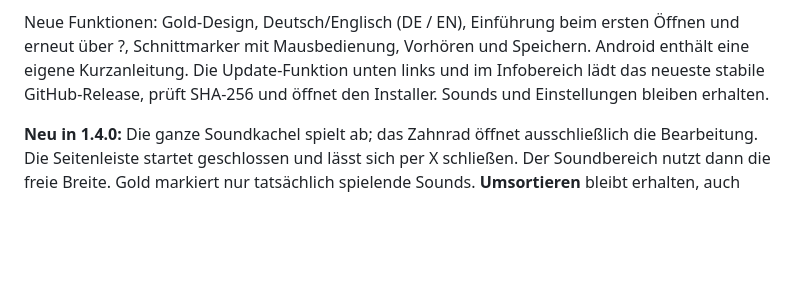
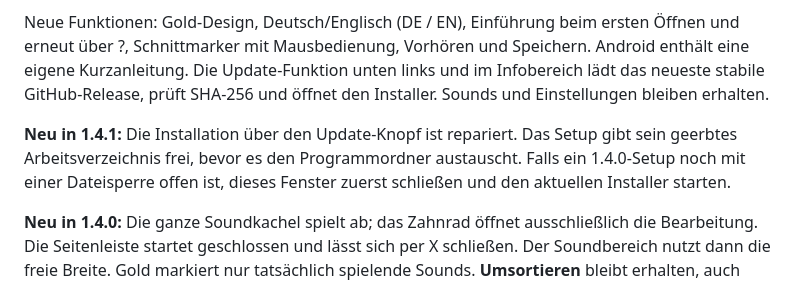
Before and after one commit to rasy420/sardinoeoeoeses-discord-deck, a Markdown page: README.md, the part around the change. GitHub-like rendering; blank space fills up the shorter version.

Commit message:
Document updater installation repair

```diff
--- a/README.md
+++ b/README.md
@@ -7,6 +7,8 @@
 Windows 10/11 (64 Bit). Der Installer enthält .NET-Laufzeit, Audio-Bibliotheken, yt-dlp, FFmpeg/FFprobe, Deno und Android-App. Kein SDK erforderlich. Fehlt ein virtuelles Audiogerät, lädt das Setup den signaturgeprüften originalen VB-CABLE-Installer vom Hersteller und startet dessen automatische Installation. Windows fragt für Treiber und Firewall nach Administratorrechten; zusätzliche Windows-Treiberabfragen müssen bestätigt werden. Ein Neustart kann erforderlich sein.
 
 Neue Funktionen: Gold-Design, Deutsch/Englisch (DE / EN), Einführung beim ersten Öffnen und erneut über ?, Schnittmarker mit Mausbedienung, Vorhören und Speichern. Android enthält eine eigene Kurzanleitung. Die Update-Funktion unten links und im Infobereich lädt das neueste stabile GitHub-Release, prüft SHA-256 und öffnet den Installer. Sounds und Einstellungen bleiben erhalten.
+
+**Neu in 1.4.1:** Die Installation über den Update-Knopf ist repariert. Das Setup gibt sein geerbtes Arbeitsverzeichnis frei, bevor es den Programmordner austauscht. Falls ein 1.4.0-Setup noch mit einer Dateisperre offen ist, dieses Fenster zuerst schließen und den aktuellen Installer starten.
 
 **Neu in 1.4.0:** Die ganze Soundkachel spielt ab; das Zahnrad öffnet ausschließlich die Bearbeitung. Die Seitenleiste startet geschlossen und lässt sich per X schließen. Der Soundbereich nutzt dann die freie Breite. Gold markiert nur tatsächlich spielende Sounds. **Umsortieren** bleibt erhalten, auch zwischen Bänken und mit automatischer Übernahme auf dem Handy.
 
```
